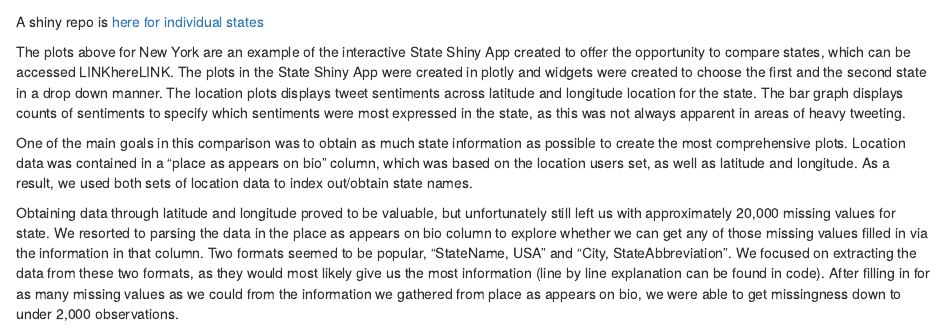
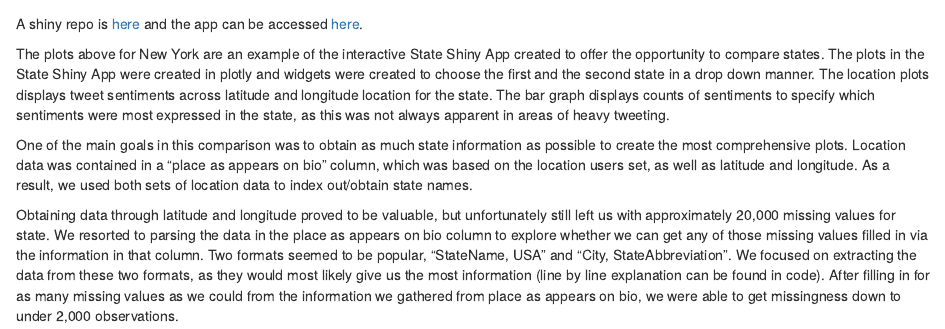
Before and after one commit to k-maciejewski/dsfinal, an R Markdown document (p8105_final.Rmd): the page in a window 1100 px wide, from 5320 px down before the commit and from 5710 px down after it, so that both start at the same text. Rendered offline with R 4.5, knitr and Pandoc, with nearby package versions; some code elsewhere in the file could not run offline.

Commit message:
adding screenshot of plots + links for repo and shiny app

```diff
--- a/p8105_final.Rmd
+++ b/p8105_final.Rmd
@@ -388,8 +389,7 @@ In order to make the shiny app work, we needed to subset the data; the initial c
 
+A shiny repo is [here](https://github.com/k-maciejewski/p8105_final_shiny_app) and the app can be accessed [here](https://np2547.shinyapps.io/states_shiny/).
 
-A shiny repo is [here for individual states](https://github.com/k-maciejewski/p8105_final_shiny_app)
-
-The plots above for New York are an example of the interactive State Shiny App created to offer the opportunity to compare states, which can be accessed LINKhereLINK.   The plots in the State Shiny App were created in plotly and widgets were created to choose the first and the second state in a drop down manner.  The location plots displays tweet sentiments across latitude and longitude location for the state. The bar graph displays counts of sentiments to specify which sentiments were most expressed in the state, as this was not always apparent in areas of heavy tweeting.
+The plots above for New York are an example of the interactive State Shiny App created to offer the opportunity to compare states.  The plots in the State Shiny App were created in plotly and widgets were created to choose the first and the second state in a drop down manner.  The location plots displays tweet sentiments across latitude and longitude location for the state. The bar graph displays counts of sentiments to specify which sentiments were most expressed in the state, as this was not always apparent in areas of heavy tweeting.
 
 One of the main goals in this comparison was to obtain as much state information as possible to create the most comprehensive plots. Location data was contained in a “place as appears on bio” column, which was based on the location users set, as well as latitude and longitude.  As a result, we used both sets of location data to index out/obtain state names.
 
```
Also changed, not shown: p8105_final_files/figure-html/characters per tweet-1.png, p8105_final_files/figure-html/map positive tweets all US in ggplot-1.png, p8105_final_files/figure-html/sentiments for tweets-1.png, p8105_final_files/figure-html/top 10 words-1.png, p8105_final_files/figure-html/word cloud-1.png, screenshot.png (added), p8105_final.Rmd (1 more changed lines).
